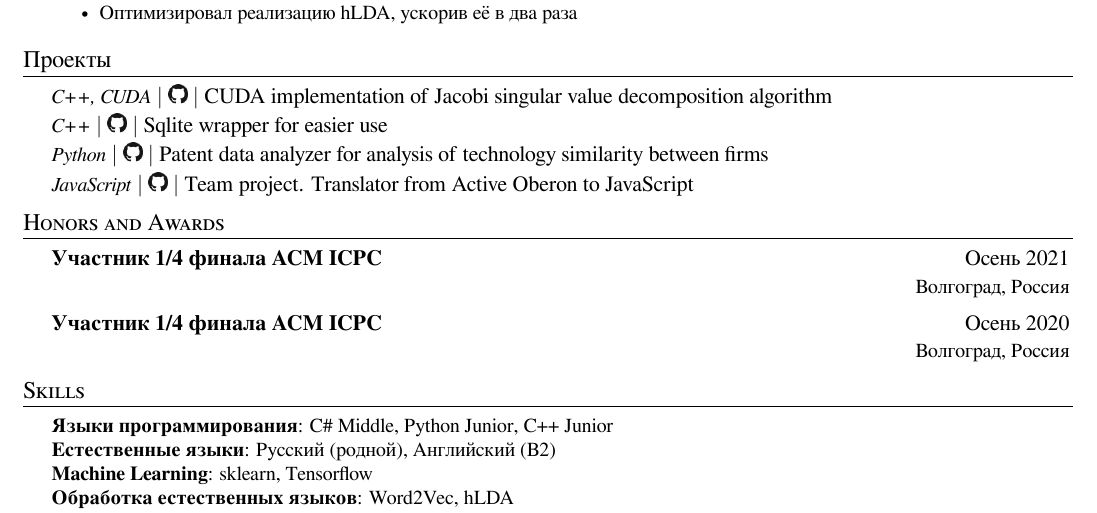
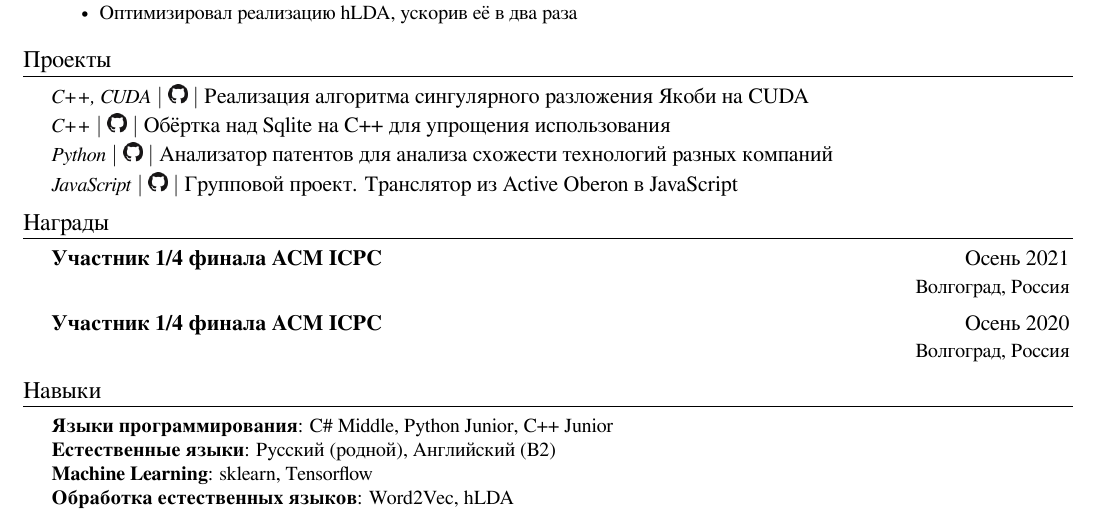
Before and after one commit to a-bezruchenko/curriculum_vitae, a LaTeX document (src/main_ru.tex): part of the page, cut so that both start at the same text. Compiled offline with XeLaTeX.

Commit message:
Доделал перевод

```diff
--- a/src/main_ru.tex
+++ b/src/main_ru.tex
@@ -155,17 +155,17 @@
 
  \CVSubHeadingListStart
     \GithubProjectDescription
-      {C++, CUDA}{https://github.com/a-bezruchenko/CUDA_Jacobi_SVD}{CUDA implementation of Jacobi singular value decomposition algorithm}
+      {C++, CUDA}{https://github.com/a-bezruchenko/CUDA_Jacobi_SVD}{Реализация алгоритма сингулярного разложения Якоби на CUDA}
     \GithubProjectDescription
-      {C++}{https://github.com/a-bezruchenko/sqlite_wrapper}{Sqlite wrapper for easier use}
+      {C++}{https://github.com/a-bezruchenko/sqlite_wrapper}{Обёртка над Sqlite на C++ для упрощения использования}
     \GithubProjectDescription
-      {Python}{https://github.com/a-bezruchenko/USPTO-complementarity-analyser}{Patent data analyzer for analysis of technology similarity between firms}
+      {Python}{https://github.com/a-bezruchenko/USPTO-complementarity-analyser}{Анализатор патентов для анализа схожести технологий разных компаний}
     \GithubProjectDescription
-      {JavaScript}{https://github.com/a-bezruchenko/myTranslator}{Team project. Translator from Active Oberon to JavaScript}
+      {JavaScript}{https://github.com/a-bezruchenko/myTranslator}{Групповой проект. Транслятор из Active Oberon в JavaScript}
   \CVSubHeadingListEnd
 
 %-----HONORS AND AWARDS--------------------------------------------------------
-\section{Honors and Awards}
+\section{Награды}
   \CVSubHeadingListStart
     \CVSubheading
       {Участник 1/4 финала ACM ICPC }{Осень 2021}
@@ -177,7 +177,7 @@
 
 %-----SKILLS-------------------------------------------------------------------
 
-\section{Skills}
+\section{Навыки}
  \begin{itemize}[leftmargin=0.5cm, label={}]
     \small{\item{
      \textbf{Языки программирования}{: C\# Middle, Python Junior, C++ Junior} \\
```
